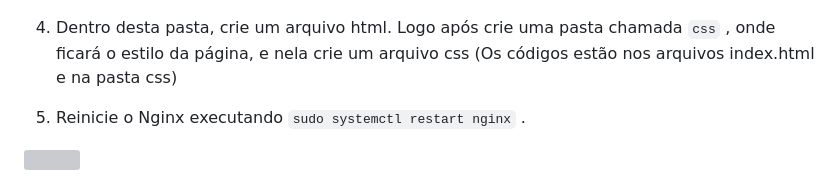
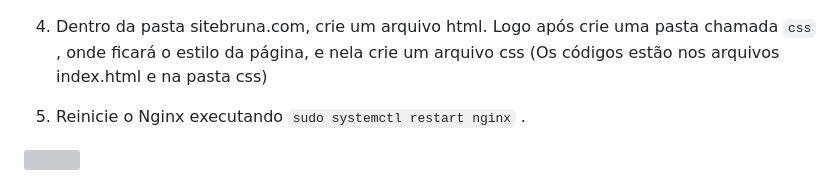
Before and after one commit to hidalgobru/projeto-aws-linux, a Markdown page: README.md, the part around the change. Drawn GitHub-style; grey boxes are pictures that could not be loaded.

Commit message:
Atualizando README.md

```diff
--- a/README.md
+++ b/README.md
@@ -180,7 +180,7 @@ A linha include /etc/nginx/conf.d/serverbru.conf corresponde ao caminho do arqui
 
     <img src="/images/image 16.png">
 
-4. Dentro desta pasta, crie um arquivo html. Logo após crie uma pasta chamada `css` , onde ficará o estilo da página, e nela crie um arquivo css (Os códigos estão nos arquivos index.html e na pasta css)
+4. Dentro da pasta sitebruna.com, crie um arquivo html. Logo após crie uma pasta chamada `css` , onde ficará o estilo da página, e nela crie um arquivo css (Os códigos estão nos arquivos index.html e na pasta css)
 5. Reinicie o Nginx executando `sudo systemctl restart nginx` .
 
 <img src="/images/image 17.png">
```
